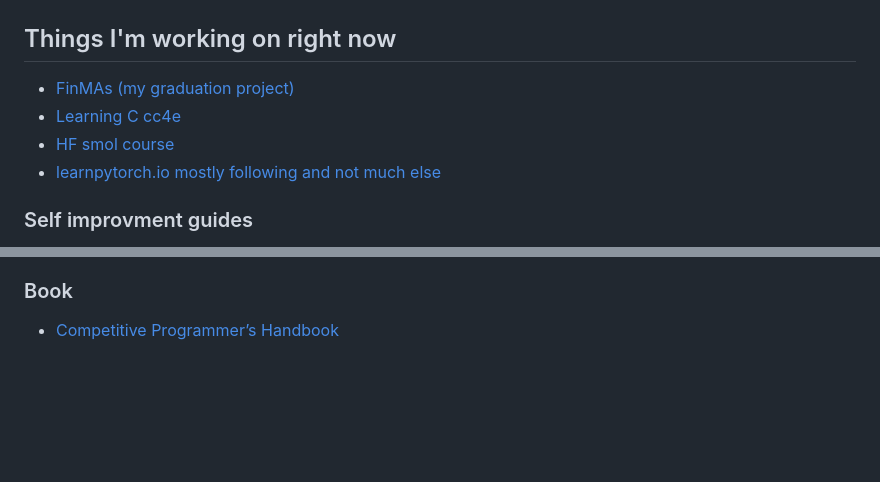
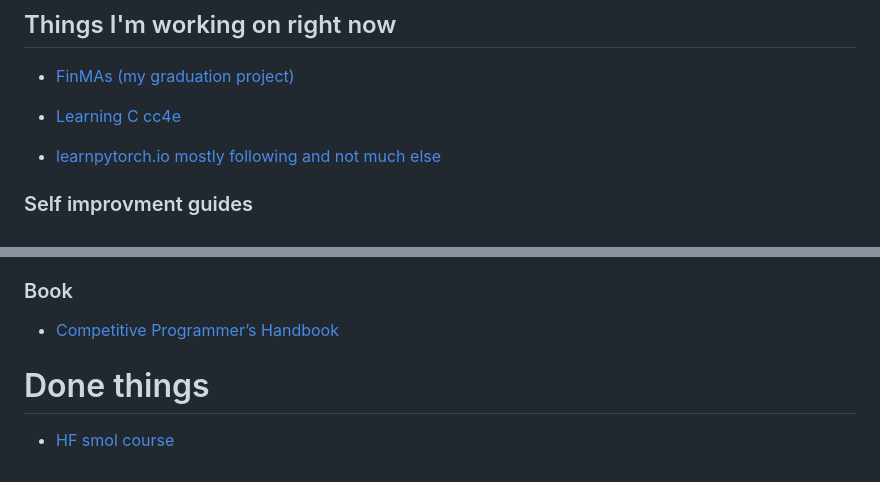
Before and after one commit to KevorkSulahian/ML_journey, a Markdown page: README.md, 2 parts joined by grey strips. Rendered like a GitHub page; blank space fills up the shorter version.

```diff
--- a/README.md
+++ b/README.md
@@ -10,7 +10,7 @@ This will be my own journey of me learning being better at ML. This is meant to
 ## Things I'm working on right now
 - [FinMAs (my graduation project)](https://github.com/KevorkSulahian/agentic-llm-for-better-results)
 - [Learning C cc4e](https://www.cc4e.com/)
-- [HF smol course](https://github.com/huggingface/smol-course)
+
 - [learnpytorch.io mostly following and not much else](https://www.learnpytorch.io/)
 
 
@@ -130,3 +130,6 @@ This will be my own journey of me learning being better at ML. This is meant to
 ### Book
 - [Competitive Programmer’s Handbook
 ](https://cses.fi/book/book.pdf)
+
+# Done things
+- [HF smol course](https://github.com/huggingface/smol-course)
```
